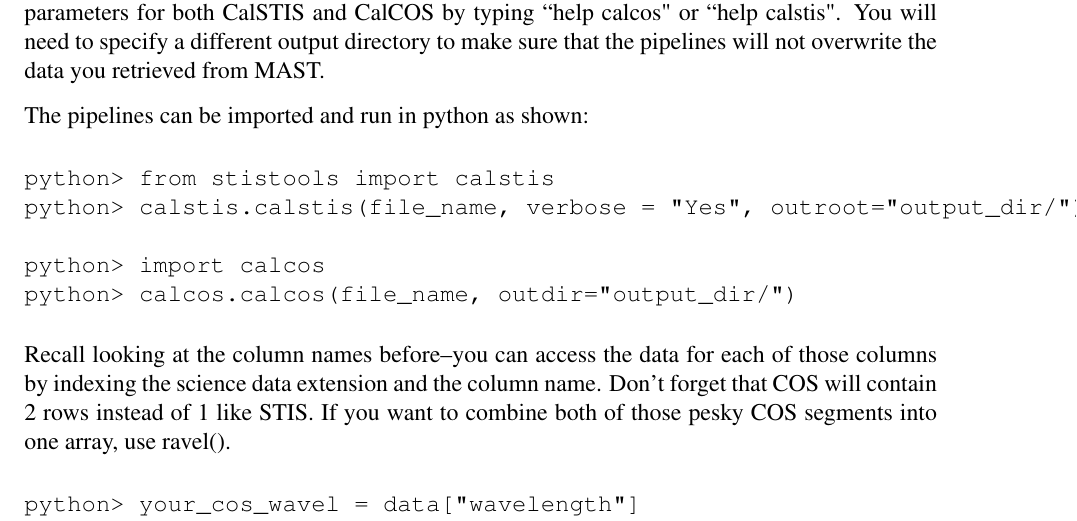
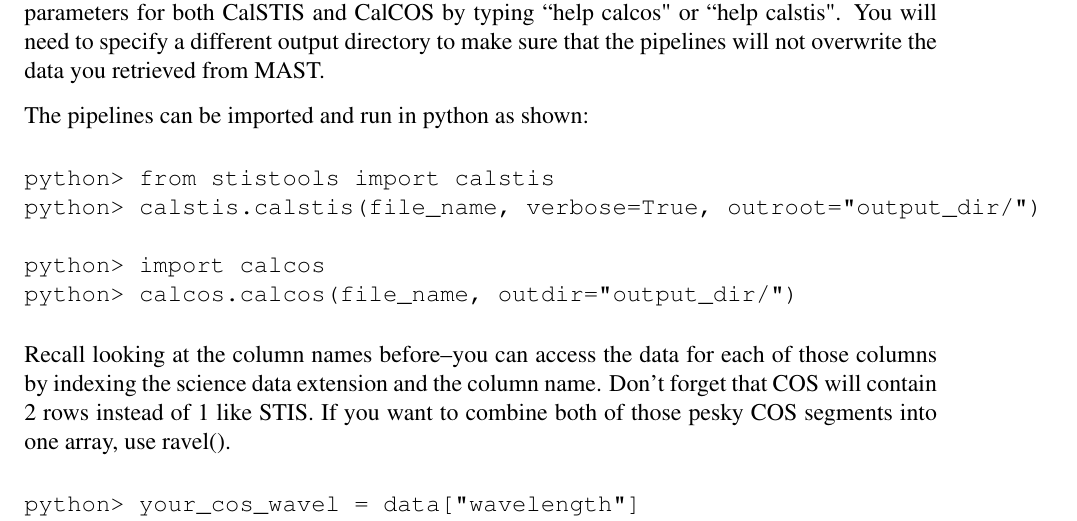
Before and after one commit to staceybright/training-library, a LaTeX thesis (latexdocs/spectroscopy/training.tex, which reads latexdocs/spectroscopy/exercises.tex): part of page 13 of 29, cut so that both start at the same text. Compiled offline with pdfLaTeX; a LaTeX package or settings file that is missing is left out.

Commit message:
Changed calstis calling syntax for verbose

```diff
--- a/latexdocs/spectroscopy/exercises.tex
+++ b/latexdocs/spectroscopy/exercises.tex
@@ -52,7 +52,7 @@ You have already received calibrated products from the archive, but let's calibr
 The pipelines can be imported and run in python as shown:
 \begin{alltt}
 python> from stistools import calstis
-python> calstis.calstis(file_name, verbose = "Yes", outroot="output_dir/")
+python> calstis.calstis(file_name, verbose=True, outroot="output_dir/")
 
 python> import calcos
 python> calcos.calcos(file_name, outdir="output_dir/")
```
